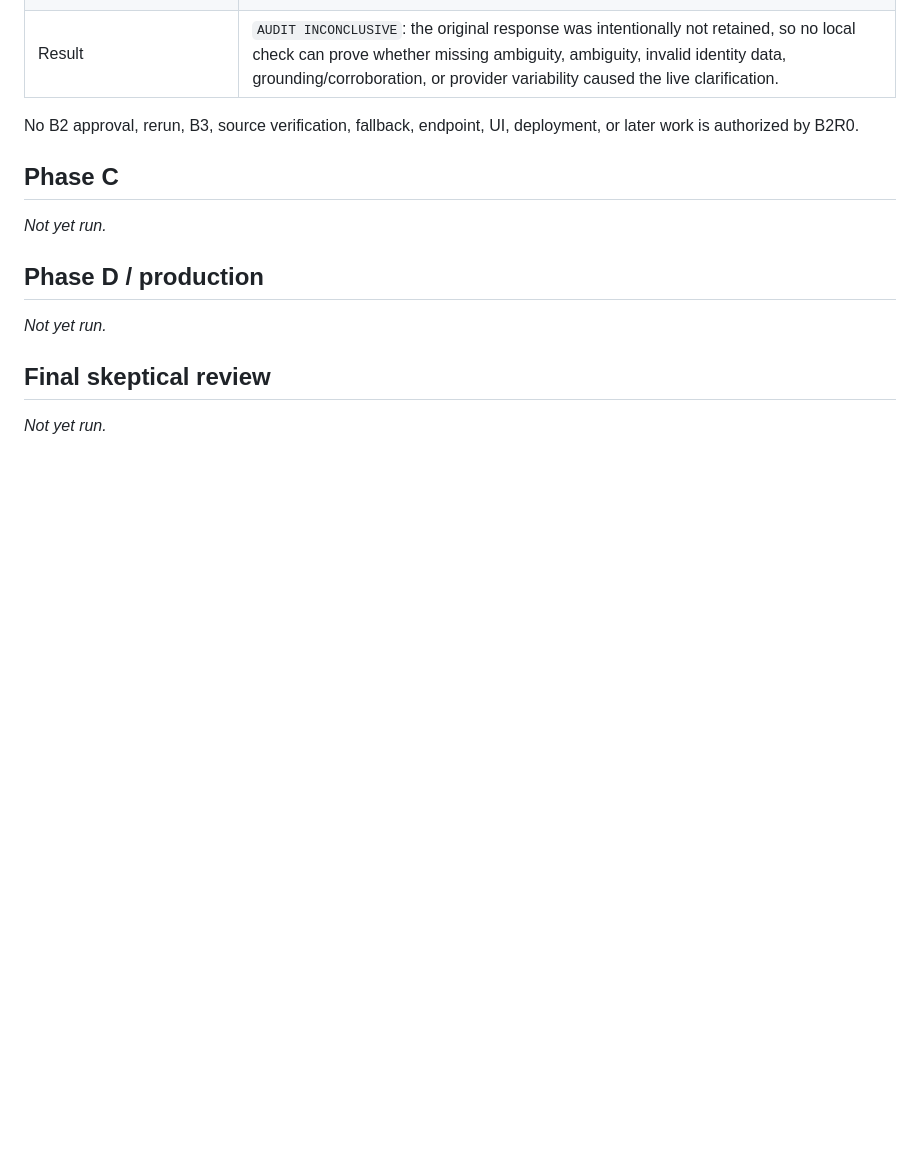
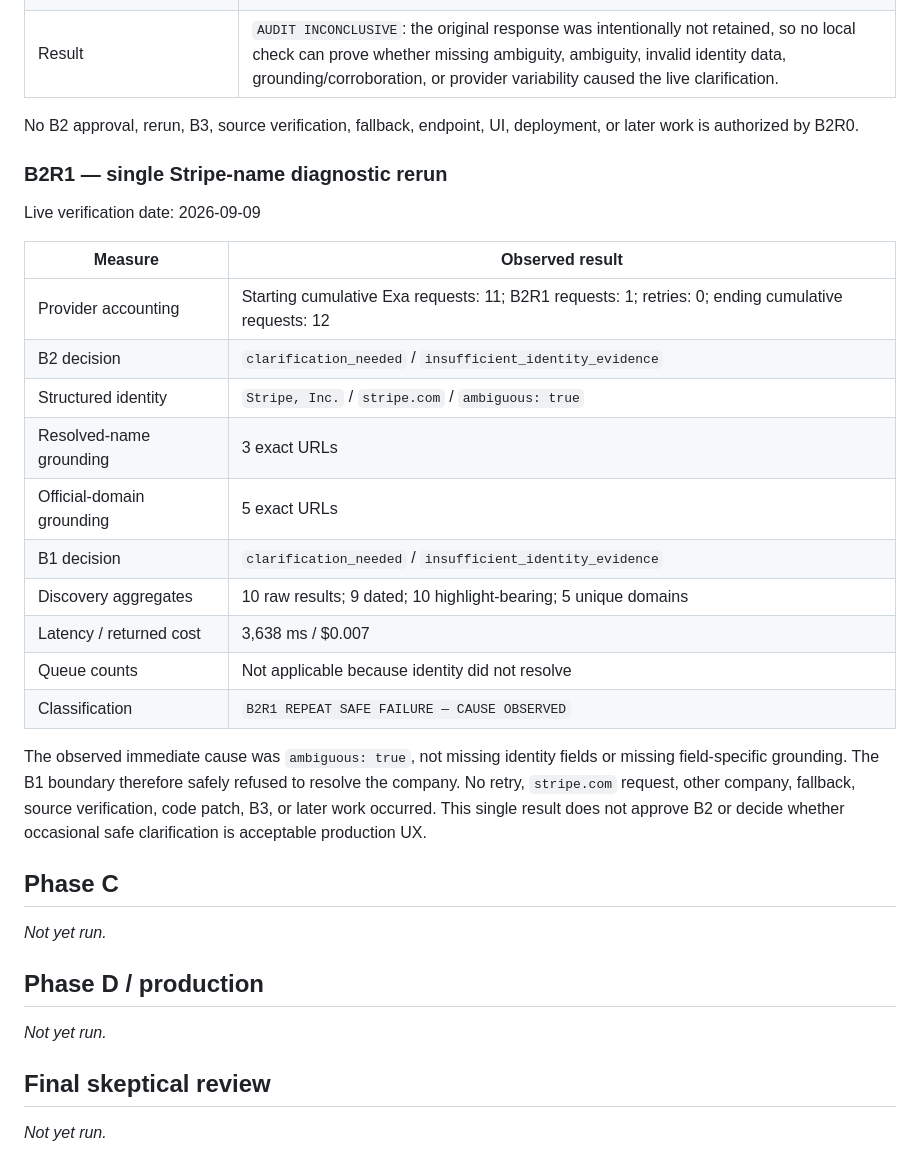
Before and after one commit to aprescod12/company-snapshot-v2, a Markdown page: docs/TESTING.md, the part around the change. Drawn GitHub-style; blank space fills up the shorter version.

```diff
--- a/docs/TESTING.md
+++ b/docs/TESTING.md
@@ -568,6 +568,25 @@ Result: **`B2 FAIL`**. The automated implementation is retained, but B2 producti
 
 No B2 approval, rerun, B3, source verification, fallback, endpoint, UI, deployment, or later work is authorized by B2R0.
 
+### B2R1 — single Stripe-name diagnostic rerun
+
+Live verification date: 2026-09-09
+
+| Measure | Observed result |
+| --- | --- |
+| Provider accounting | Starting cumulative Exa requests: 11; B2R1 requests: 1; retries: 0; ending cumulative requests: 12 |
+| B2 decision | `clarification_needed` / `insufficient_identity_evidence` |
+| Structured identity | `Stripe, Inc.` / `stripe.com` / `ambiguous: true` |
+| Resolved-name grounding | 3 exact URLs |
+| Official-domain grounding | 5 exact URLs |
+| B1 decision | `clarification_needed` / `insufficient_identity_evidence` |
+| Discovery aggregates | 10 raw results; 9 dated; 10 highlight-bearing; 5 unique domains |
+| Latency / returned cost | 3,638 ms / $0.007 |
+| Queue counts | Not applicable because identity did not resolve |
+| Classification | `B2R1 REPEAT SAFE FAILURE — CAUSE OBSERVED` |
+
+The observed immediate cause was `ambiguous: true`, not missing identity fields or missing field-specific grounding. The B1 boundary therefore safely refused to resolve the company. No retry, `stripe.com` request, other company, fallback, source verification, code patch, B3, or later work occurred. This single result does not approve B2 or decide whether occasional safe clarification is acceptable production UX.
+
 ## Phase C
 _Not yet run._
 
```
Also changed, not shown: docs/PHASE_B2_BROAD_DISCOVERY.md (+23 -0 lines), docs/PLAN.md (+3 -1 lines).
